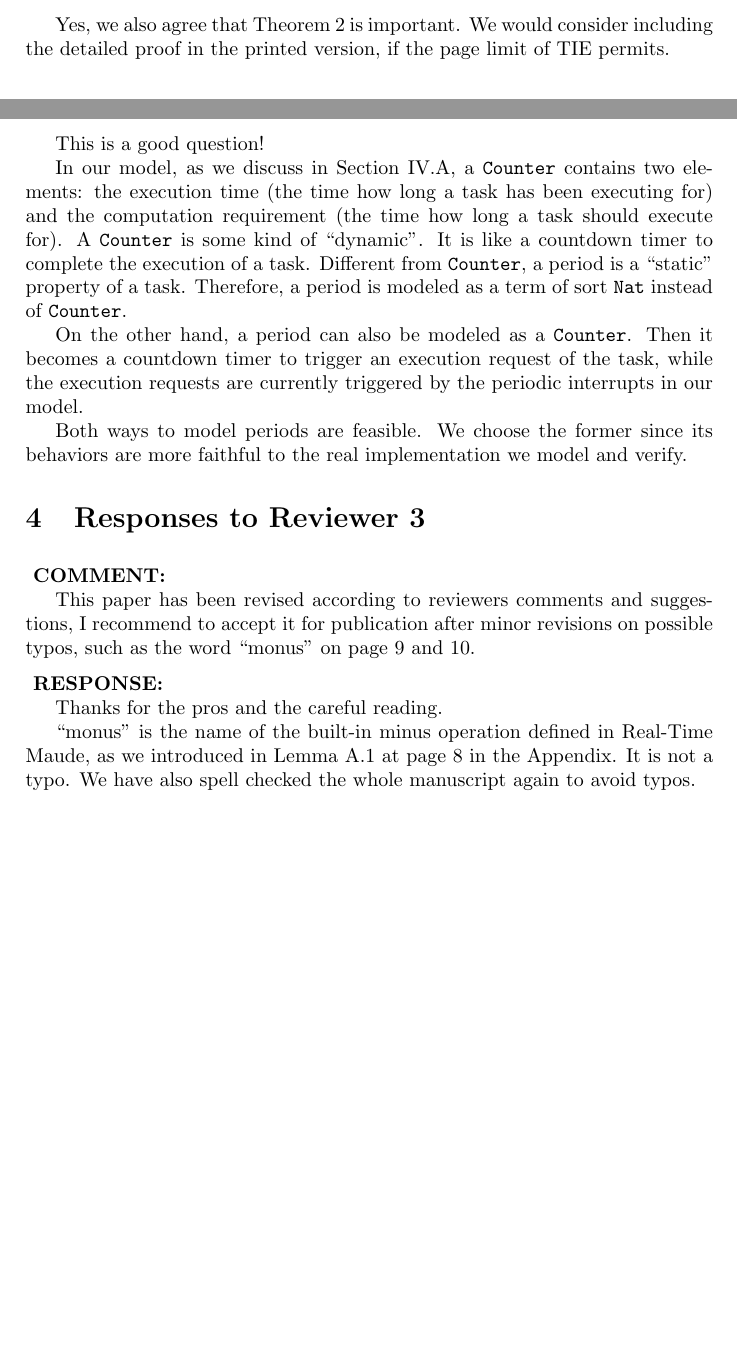
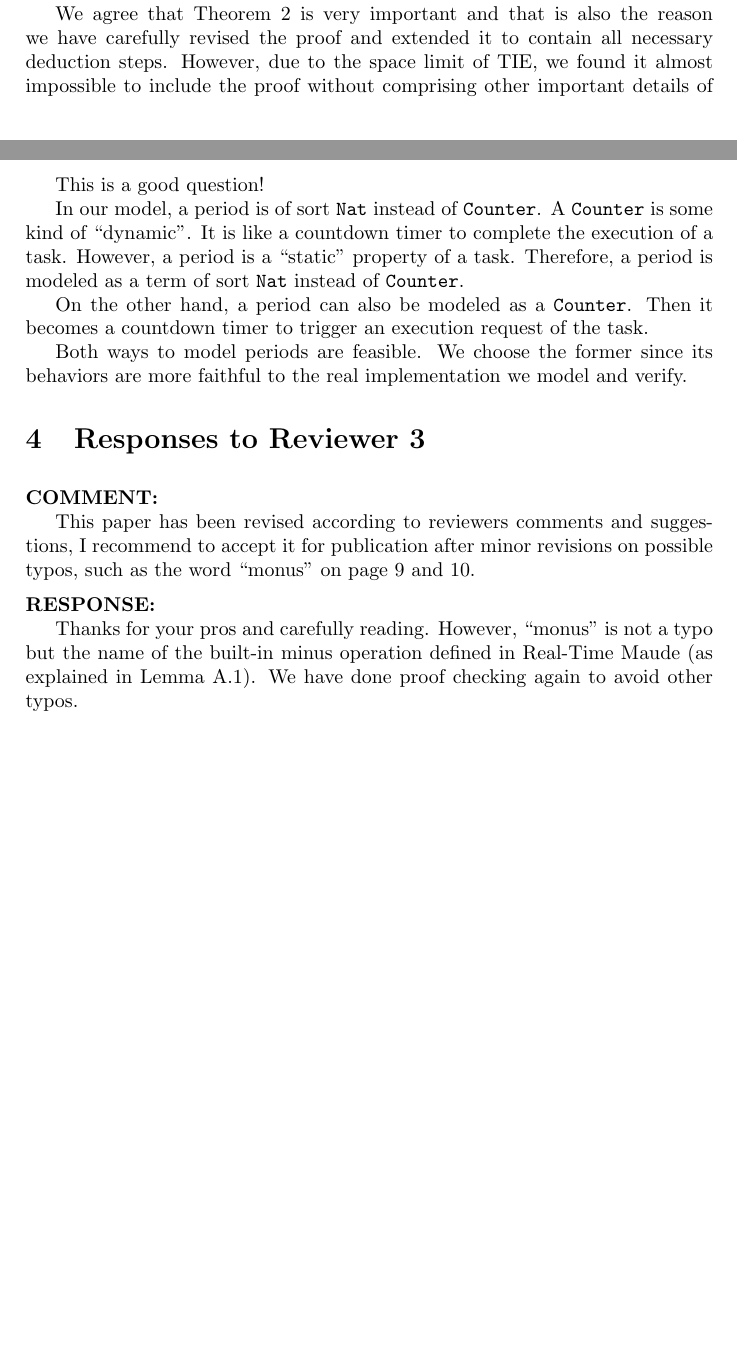
Before and after one commit to JiaxiangLIU/verification, a LaTeX document (RMS/responses.tex): two parts of pages 2 and 3 of 3 before the commit and two parts of pages 1 and 3 of 3 after it, joined at a grey line, cut at the place of the change, the shorter picture padded with empty space. Compiled offline with pdfLaTeX.

Commit message:
almost finish 2nd revision, spell check needed

```diff
--- a/RMS/responses.tex
+++ b/RMS/responses.tex
@@ -528,9 +530,22 @@ consider that the paper can now be accepted for publication.
 
 Thanks for your positive comments.
 
-Yes, we also agree that Theorem 2 is important. We would consider
-including the detailed proof in the printed version, if the page limit
-of TIE permits.
+%% As to Theorem~2, we also agree that it is important. But due to the
+%% page limit of TIE, we have to refer the detailed proof of this theorem
+%% to the technical report, where the proof is more detailed and more
+%% self-contained.
+
+We agree that Theorem~2 is very important and that is also the reason
+we have carefully revised the proof and extended it to contain all
+necessary deduction steps. However, due to the space limit of TIE, we
+found it almost impossible to include the proof without comprising
+other important details of the paper. As a result, we have to put the
+detailed proof as a separate technical document.
+
+
+%% Yes, we also agree that Theorem 2 is important. We would consider
+%% including the detailed proof in the printed version, if the page limit
+%% of TIE permits.
 
 
 \section{Responses to Reviewer 2}
@@ -602,19 +617,22 @@ Why is a period of sort \verb|Nat|? Shouldn't it be \verb|Counter|?
 
 This is a good question!
 
-In our model, as we discuss in Section IV.A, a \verb|Counter| contains
-two elements: the execution time (the time how long a task has been
-executing for) and the computation requirement (the time how long a
-task should execute for). A \verb|Counter| is some kind of
-``dynamic''. It is like a countdown timer to complete the execution of
-a task. Different from \verb|Counter|, a period is a ``static''
-property of a task. Therefore, a period is modeled as a term of sort
-\verb|Nat| instead of \verb|Counter|.
+In our model, a period is of sort \verb|Nat| instead of
+\verb|Counter|.
+%% as we discuss in Section IV.A, a \verb|Counter| contains
+%% two elements: the execution time (the time how long a task has been
+%% executing for) and the computation requirement (the time how long a
+%% task should execute for).
+A \verb|Counter| is some kind of ``dynamic''. It is like a countdown
+timer to complete the execution of a task. However, a period is a
+``static'' property of a task. Therefore, a period is modeled as a
+term of sort \verb|Nat| instead of \verb|Counter|.
 
 On the other hand, a period can also be modeled as a \verb|Counter|.
 Then it becomes a countdown timer to trigger an execution request of
-the task, while the execution requests are currently triggered by the
-periodic interrupts in our model.
+the task.
+%% while the execution requests are currently triggered by the
+%% periodic interrupts in our model.
 
 Both ways to model periods are feasible. We choose the former since
 its behaviors are more faithful to the real implementation we model
@@ -631,11 +649,16 @@ revisions on possible typos, such as the word ``monus'' on page 9 and
 
 \ANSWER
 
-Thanks for the pros and the careful reading.
+Thanks for your pros and carefully reading. However, ``monus'' is not
+a typo but the name of the built-in minus operation defined in
+Real-Time Maude (as explained in Lemma A.1). We have done proof
+checking again to avoid other typos.
 
-``monus'' is the name of the built-in minus operation defined in
-Real-Time Maude, as we introduced in Lemma A.1 at page 8 in the
-Appendix. It is not a typo. We have also spell checked the whole
-manuscript again to avoid typos.
+%% Thanks for the pros and the careful reading. We have spell checked
+%% again the whole manuscript to avoid typos.
+
+%% ``monus'' is not a typo. It is the name of the built-in minus
+%% operation defined in Real-Time Maude, as we introduced in Lemma A.1 at
+%% page 8 in the Appendix.
 
 \end{document}
```
Also changed, not shown: RMS/responses.tex (34 more changed lines).
